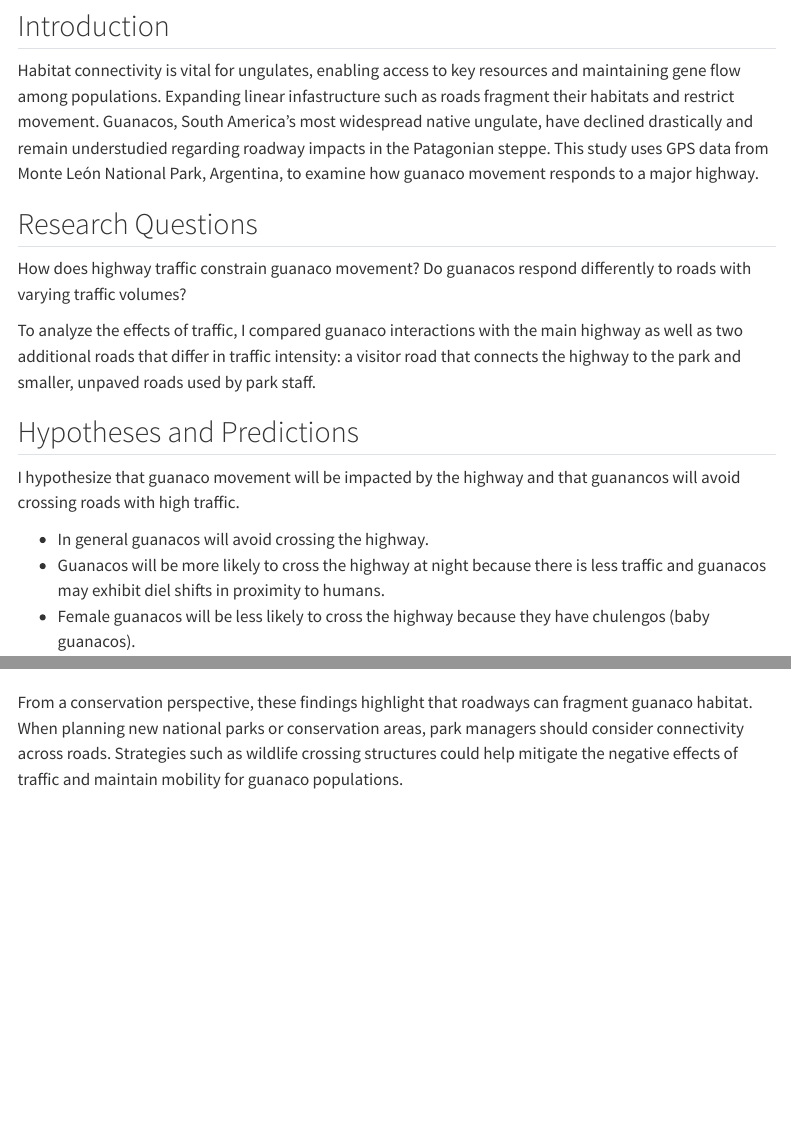
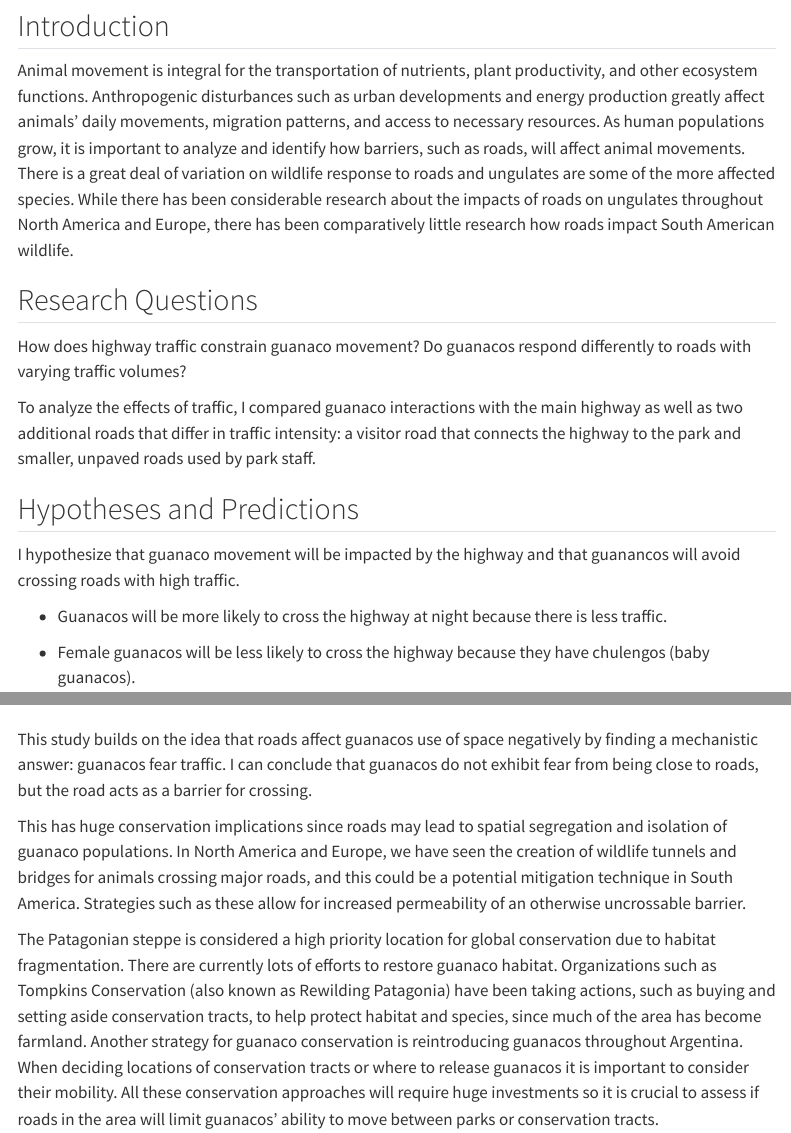
Before and after one commit to zoefairlie/zoefairlie.github.io, a Quarto document (Website.qmd): the page in a window 1100 px wide, from 660 px down, and a second part further down, joined at a grey line. Rendered offline with R 4.5, knitr and Pandoc in place of Quarto, with nearby package versions; some code elsewhere in the file could not run offline; menus at the side of the page are left out.

````diff
--- a/Website.qmd
+++ b/Website.qmd
@@ -87,11 +87,14 @@
 ```
 ## Introduction
 
-Habitat connectivity is vital for ungulates, enabling access to key resources and maintaining gene flow among populations.
-Expanding linear infastructure such as roads fragment their habitats and restrict movement.
-Guanacos, South America’s most widespread native ungulate, have declined drastically and remain understudied regarding roadway impacts in the Patagonian steppe.
-This study uses GPS data from Monte León National Park, Argentina, to examine how guanaco movement responds to a major highway.
-
+Animal movement is integral for the transportation of nutrients, plant productivity, and other
+ecosystem functions. Anthropogenic disturbances such as urban developments and energy
+production greatly affect animals’ daily movements, migration patterns, and access to necessary
+resources. As human populations grow, it is important to analyze and identify how barriers, such
+as roads, will affect animal movements. There is a great deal of variation on wildlife response to
+roads and ungulates are some of the more affected species. While there has been considerable
+research about the impacts of roads on ungulates throughout North America and Europe, there
+has been comparatively little research how roads impact South American wildlife.
 
 ## Research Questions
 
@@ -104,10 +107,9 @@
 
 I hypothesize that guanaco movement will be impacted by the highway and that guanancos will avoid crossing roads with high traffic.
 
-- In general guanacos will avoid crossing the highway.
-- Guanacos will be more likely to cross the highway at night because there is less traffic and guanacos may exhibit diel shifts in proximity to humans.
+- Guanacos will be more likely to cross the highway at night because there is less traffic.
+
 - Female guanacos will be less likely to cross the highway because they have chulengos (baby guanacos).
-
 
 To further test these hypotheses and predictions, I examined whether differences in guanaco behavior between the highway and visitor roads are greater during the daytime, when vehicular traffic is higher, than at night, when traffic is lower.
 
@@ -578,5 +581,23 @@
 <iframe src="www/regint.html" width="100%" height="670px" style="border: none;" title="Regression Table"></iframe>
 
 
-From a conservation perspective, these findings highlight that roadways can fragment guanaco habitat. When planning new national parks or conservation areas, park managers should consider connectivity across roads.
-Strategies such as wildlife crossing structures could help mitigate the negative effects of traffic and maintain mobility for guanaco populations.
+This study builds on the idea that roads affect guanacos use of space negatively by
+finding a mechanistic answer: guanacos fear traffic.
+I can conclude that guanacos do not exhibit fear from being close to roads, but the road acts as
+a barrier for crossing.
+
+This has huge conservation implications since roads may lead to spatial
+segregation and isolation of guanaco populations. In North America and Europe, we have seen
+the creation of wildlife tunnels and bridges for animals crossing major roads, and this could be a
+potential mitigation technique in South America. Strategies such as these allow for increased
+permeability of an otherwise uncrossable barrier.
+
+The Patagonian steppe is considered a high priority location for global conservation due to
+habitat fragmentation. There are currently lots of efforts to restore guanaco habitat.
+Organizations such as Tompkins Conservation (also known as Rewilding Patagonia) have been
+taking actions, such as buying and setting aside conservation tracts, to help protect habitat and
+species, since much of the area has become farmland. Another strategy for guanaco conservation
+is reintroducing guanacos throughout Argentina. When deciding locations of
+conservation tracts or where to release guanacos it is important to consider their mobility. All
+these conservation approaches will require huge investments so it is crucial to assess if roads in
+the area will limit guanacos’ ability to move between parks or conservation tracts.
````
Also changed, not shown: birdproject.qmd (+0 -1 lines), docs/search.json, Website.qmd (11 more changed lines).
